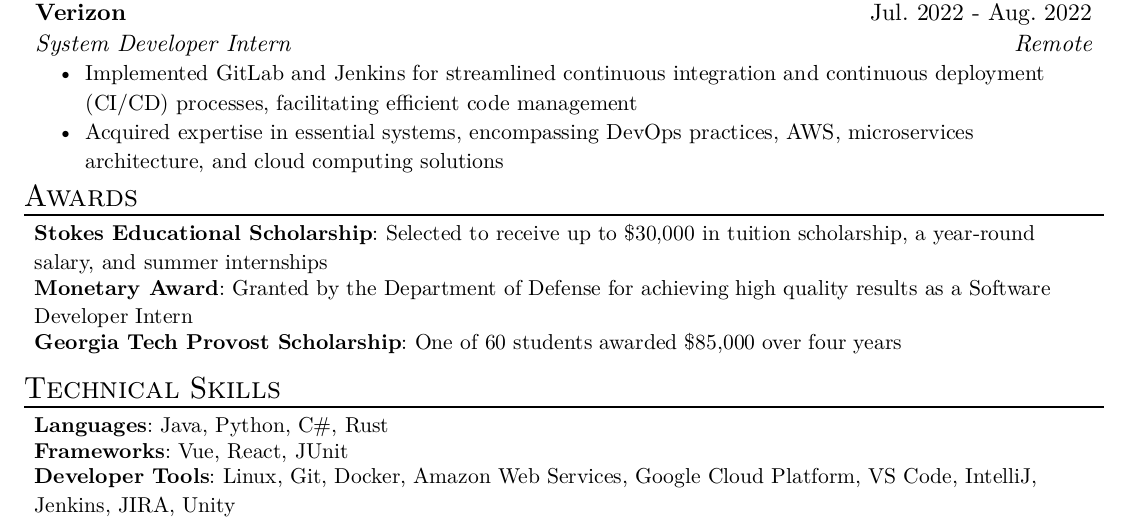
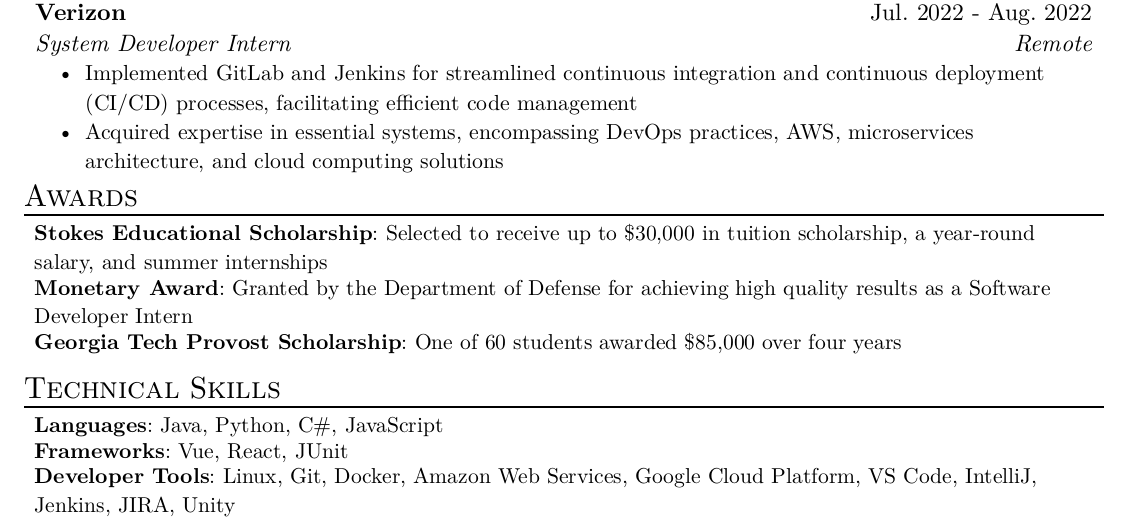
Before and after one commit to yonathangashu/resume, a Typst document (resume.typ): part of the page, cut so that both start at the same text. The pictures show the PDF file resume.pdf that the author committed with the source.

Commit message:
Updated Languages

```diff
--- a/resume.typ
+++ b/resume.typ
@@ -49,9 +49,9 @@
   skills: "One of 60 students awarded $85,000 over four years",
 )
 #resume_heading("Technical Skills")
-#skill_item(category: "Languages", skills: "Java, Python, C#, Rust")
+#skill_item(category: "Languages", skills: "Java, Python, C#, JavaScript")
 #skill_item(category: "Frameworks", skills: "Vue, React, JUnit")
 #skill_item(
   category: "Developer Tools",
-  skills: "Linux, Git, Docker, Amazon Web Services, Google Cloud Platform, VS Code, IntelliJ, Jenkins, JIRA, Unity"
+  skills: "Linux, Git, Docker, Amazon Web Services, Google Cloud Platform, VS Code, IntelliJ, Jenkins, JIRA, Unity",
 )
```
Also changed, not shown: resume.pdf.
